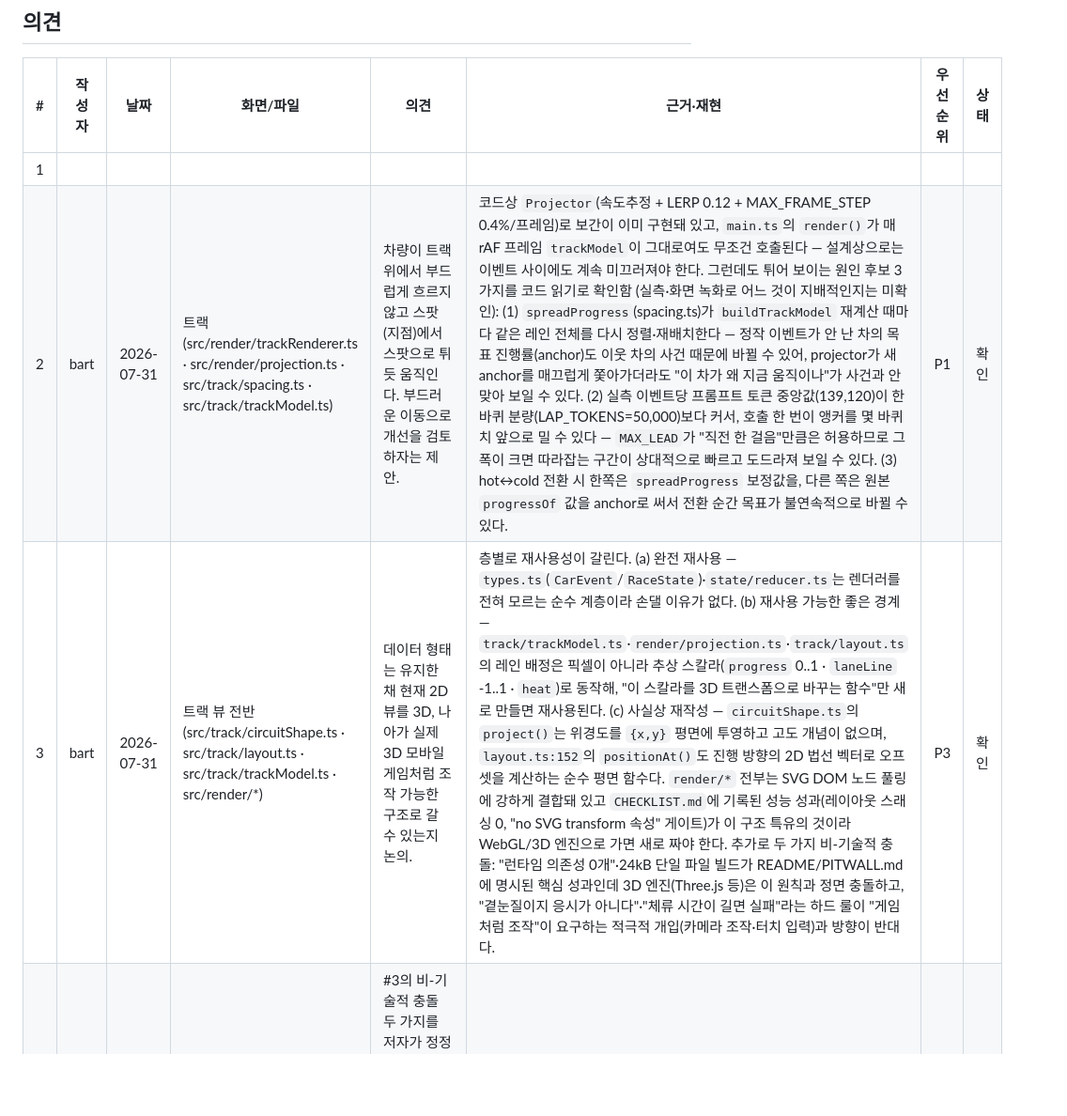
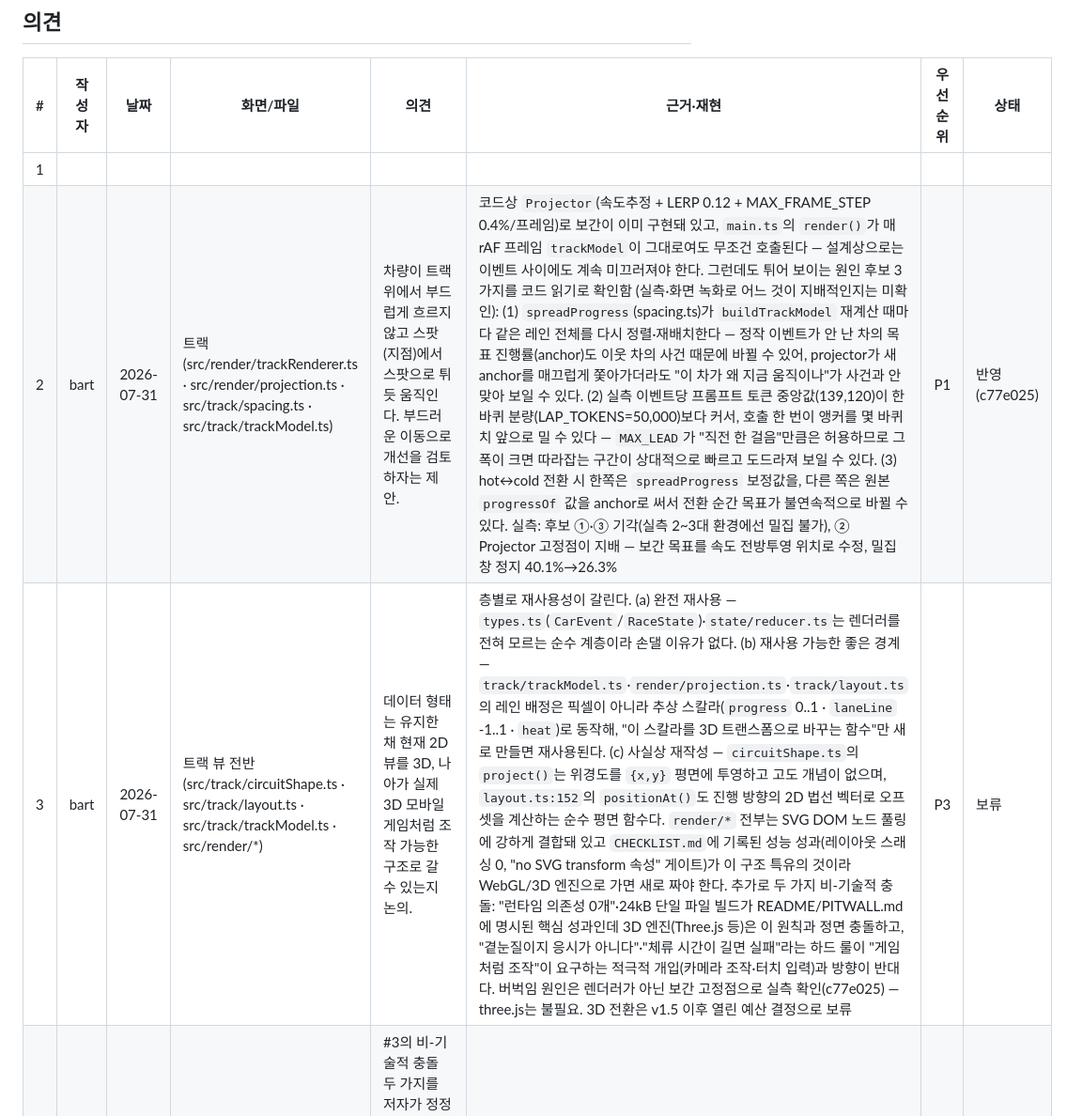
Before and after one commit to ChungHwemo/pitwall, a Markdown page: REVIEW.md, the part around the change. Shown at 94% size. GitHub-like rendering; blank space fills up the shorter version.

Commit message:
docs: mark REVIEW #2 as applied and #3 as deferred
Update REVIEW.md status columns:
- #2 (track stuttering): 확인 → 반영 (c77e025) with empirical diagnosis summary
- #3 (3D view): 확인 → 보류 with rationale (root cause identified, 3D is post-v1.5)

Ultraworked with [Sisyphus](https://github.com/code-yeongyu/oh-my-openagent)

Co-authored-by: Sisyphus <clio-agent@sisyphuslabs.ai>

```diff
--- a/REVIEW.md
+++ b/REVIEW.md
@@ -31,8 +31,8 @@
 | # | 작성자 | 날짜 | 화면/파일 | 의견 | 근거·재현 | 우선순위 | 상태 |
 |---|---|---|---|---|---|---|---|
 | 1 | | | | | | | |
-| 2 | bart | 2026-07-31 | 트랙 (src/render/trackRenderer.ts · src/render/projection.ts · src/track/spacing.ts · src/track/trackModel.ts) | 차량이 트랙 위에서 부드럽게 흐르지 않고 스팟(지점)에서 스팟으로 튀듯 움직인다. 부드러운 이동으로 개선을 검토하자는 제안. | 코드상 `Projector`(속도추정 + LERP 0.12 + MAX_FRAME_STEP 0.4%/프레임)로 보간이 이미 구현돼 있고, `main.ts`의 `render()`가 매 rAF 프레임 `trackModel`이 그대로여도 무조건 호출된다 — 설계상으로는 이벤트 사이에도 계속 미끄러져야 한다. 그런데도 튀어 보이는 원인 후보 3가지를 코드 읽기로 확인함 (실측·화면 녹화로 어느 것이 지배적인지는 미확인): (1) `spreadProgress`(spacing.ts)가 `buildTrackModel` 재계산 때마다 같은 레인 전체를 다시 정렬·재배치한다 — 정작 이벤트가 안 난 차의 목표 진행률(anchor)도 이웃 차의 사건 때문에 바뀔 수 있어, projector가 새 anchor를 매끄럽게 쫓아가더라도 "이 차가 왜 지금 움직이나"가 사건과 안 맞아 보일 수 있다. (2) 실측 이벤트당 프롬프트 토큰 중앙값(139,120)이 한 바퀴 분량(LAP_TOKENS=50,000)보다 커서, 호출 한 번이 앵커를 몇 바퀴치 앞으로 밀 수 있다 — `MAX_LEAD`가 "직전 한 걸음"만큼은 허용하므로 그 폭이 크면 따라잡는 구간이 상대적으로 빠르고 도드라져 보일 수 있다. (3) hot↔cold 전환 시 한쪽은 `spreadProgress` 보정값을, 다른 쪽은 원본 `progressOf` 값을 anchor로 써서 전환 순간 목표가 불연속적으로 바뀔 수 있다. | P1 | 확인 |
-| 3 | bart | 2026-07-31 | 트랙 뷰 전반 (src/track/circuitShape.ts · src/track/layout.ts · src/track/trackModel.ts · src/render/*) | 데이터 형태는 유지한 채 현재 2D 뷰를 3D, 나아가 실제 3D 모바일 게임처럼 조작 가능한 구조로 갈 수 있는지 논의. | 층별로 재사용성이 갈린다. (a) 완전 재사용 — `types.ts`(`CarEvent`/`RaceState`)·`state/reducer.ts`는 렌더러를 전혀 모르는 순수 계층이라 손댈 이유가 없다. (b) 재사용 가능한 좋은 경계 — `track/trackModel.ts`·`render/projection.ts`·`track/layout.ts`의 레인 배정은 픽셀이 아니라 추상 스칼라(`progress` 0..1 · `laneLine` -1..1 · `heat`)로 동작해, "이 스칼라를 3D 트랜스폼으로 바꾸는 함수"만 새로 만들면 재사용된다. (c) 사실상 재작성 — `circuitShape.ts`의 `project()`는 위경도를 `{x,y}` 평면에 투영하고 고도 개념이 없으며, `layout.ts:152`의 `positionAt()`도 진행 방향의 2D 법선 벡터로 오프셋을 계산하는 순수 평면 함수다. `render/*` 전부는 SVG DOM 노드 풀링에 강하게 결합돼 있고 `CHECKLIST.md`에 기록된 성능 성과(레이아웃 스래싱 0, "no SVG transform 속성" 게이트)가 이 구조 특유의 것이라 WebGL/3D 엔진으로 가면 새로 짜야 한다. 추가로 두 가지 비-기술적 충돌: "런타임 의존성 0개"·24kB 단일 파일 빌드가 README/PITWALL.md에 명시된 핵심 성과인데 3D 엔진(Three.js 등)은 이 원칙과 정면 충돌하고, "곁눈질이지 응시가 아니다"·"체류 시간이 길면 실패"라는 하드 룰이 "게임처럼 조작"이 요구하는 적극적 개입(카메라 조작·터치 입력)과 방향이 반대다. | P3 | 확인 |
+| 2 | bart | 2026-07-31 | 트랙 (src/render/trackRenderer.ts · src/render/projection.ts · src/track/spacing.ts · src/track/trackModel.ts) | 차량이 트랙 위에서 부드럽게 흐르지 않고 스팟(지점)에서 스팟으로 튀듯 움직인다. 부드러운 이동으로 개선을 검토하자는 제안. | 코드상 `Projector`(속도추정 + LERP 0.12 + MAX_FRAME_STEP 0.4%/프레임)로 보간이 이미 구현돼 있고, `main.ts`의 `render()`가 매 rAF 프레임 `trackModel`이 그대로여도 무조건 호출된다 — 설계상으로는 이벤트 사이에도 계속 미끄러져야 한다. 그런데도 튀어 보이는 원인 후보 3가지를 코드 읽기로 확인함 (실측·화면 녹화로 어느 것이 지배적인지는 미확인): (1) `spreadProgress`(spacing.ts)가 `buildTrackModel` 재계산 때마다 같은 레인 전체를 다시 정렬·재배치한다 — 정작 이벤트가 안 난 차의 목표 진행률(anchor)도 이웃 차의 사건 때문에 바뀔 수 있어, projector가 새 anchor를 매끄럽게 쫓아가더라도 "이 차가 왜 지금 움직이나"가 사건과 안 맞아 보일 수 있다. (2) 실측 이벤트당 프롬프트 토큰 중앙값(139,120)이 한 바퀴 분량(LAP_TOKENS=50,000)보다 커서, 호출 한 번이 앵커를 몇 바퀴치 앞으로 밀 수 있다 — `MAX_LEAD`가 "직전 한 걸음"만큼은 허용하므로 그 폭이 크면 따라잡는 구간이 상대적으로 빠르고 도드라져 보일 수 있다. (3) hot↔cold 전환 시 한쪽은 `spreadProgress` 보정값을, 다른 쪽은 원본 `progressOf` 값을 anchor로 써서 전환 순간 목표가 불연속적으로 바뀔 수 있다. 실측: 후보 ①·③ 기각(실측 2~3대 환경에선 밀집 불가), ② Projector 고정점이 지배 — 보간 목표를 속도 전방투영 위치로 수정, 밀집 창 정지 40.1%→26.3% | P1 | 반영 (c77e025) |
+| 3 | bart | 2026-07-31 | 트랙 뷰 전반 (src/track/circuitShape.ts · src/track/layout.ts · src/track/trackModel.ts · src/render/*) | 데이터 형태는 유지한 채 현재 2D 뷰를 3D, 나아가 실제 3D 모바일 게임처럼 조작 가능한 구조로 갈 수 있는지 논의. | 층별로 재사용성이 갈린다. (a) 완전 재사용 — `types.ts`(`CarEvent`/`RaceState`)·`state/reducer.ts`는 렌더러를 전혀 모르는 순수 계층이라 손댈 이유가 없다. (b) 재사용 가능한 좋은 경계 — `track/trackModel.ts`·`render/projection.ts`·`track/layout.ts`의 레인 배정은 픽셀이 아니라 추상 스칼라(`progress` 0..1 · `laneLine` -1..1 · `heat`)로 동작해, "이 스칼라를 3D 트랜스폼으로 바꾸는 함수"만 새로 만들면 재사용된다. (c) 사실상 재작성 — `circuitShape.ts`의 `project()`는 위경도를 `{x,y}` 평면에 투영하고 고도 개념이 없으며, `layout.ts:152`의 `positionAt()`도 진행 방향의 2D 법선 벡터로 오프셋을 계산하는 순수 평면 함수다. `render/*` 전부는 SVG DOM 노드 풀링에 강하게 결합돼 있고 `CHECKLIST.md`에 기록된 성능 성과(레이아웃 스래싱 0, "no SVG transform 속성" 게이트)가 이 구조 특유의 것이라 WebGL/3D 엔진으로 가면 새로 짜야 한다. 추가로 두 가지 비-기술적 충돌: "런타임 의존성 0개"·24kB 단일 파일 빌드가 README/PITWALL.md에 명시된 핵심 성과인데 3D 엔진(Three.js 등)은 이 원칙과 정면 충돌하고, "곁눈질이지 응시가 아니다"·"체류 시간이 길면 실패"라는 하드 룰이 "게임처럼 조작"이 요구하는 적극적 개입(카메라 조작·터치 입력)과 방향이 반대다. 버벅임 원인은 렌더러가 아닌 보간 고정점으로 실측 확인(c77e025) — three.js는 불필요. 3D 전환은 v1.5 이후 열린 예산 결정으로 보류 | P3 | 보류 |
 | 4 | bart | 2026-07-31 | #3 정정 | #3의 비-기술적 충돌 두 가지를 저자가 정정함. (1) "런타임 의존성 0개/24kB"는 못 박은 원칙이 아니라 아직 개발 중이라 그런 현재 상태다 — 3D 전환의 "충돌"이 아니라 그때 다시 잡을 열린 예산 결정이다. (2) "3D 모바일 게임처럼"은 사람이 조작하는 게 아니라 F1 중계처럼 트랙 상황은 항상 보이고 이벤트에 따라 카메라가 자동 전환되는 것이다. | (2)를 반영하면 오히려 기존 구조와 더 잘 맞는다 — `director/director.ts`가 이미 에러·한도·핀 점수로 카메라 슬롯을 자동 선별하고 있고(PITWALL.md의 "카메라 슬롯 3~5개 자동 선별"), 이 스코어링이 지금은 데이터 카드 출력으로 쓰이지만 3D에서는 "어느 차로 컷을 넘길까"로 그대로 확장 가능한 기존 개념이다. 사람 조작이 없으므로 "곁눈질" 철학과도 충돌하지 않는다. 다만 잔여 고려사항 하나: 실제 방송 연출(컷 타이밍·앵글 선택)은 원래 시청 시간을 늘리려는 문법이라, 자동이어도 화면이 더 몰입감 있어지면 "체류 시간이 길면 실패" 하드 룰과 미묘하게 당길 수 있다 — 막을 이유는 아니고 3D 전환 시 "곁눈질에 맞는 컷 리듬"을 별도로 정의할 필요가 있다는 정도. | P3 | 확인 |
 
 ## 우선순위 기준
```
